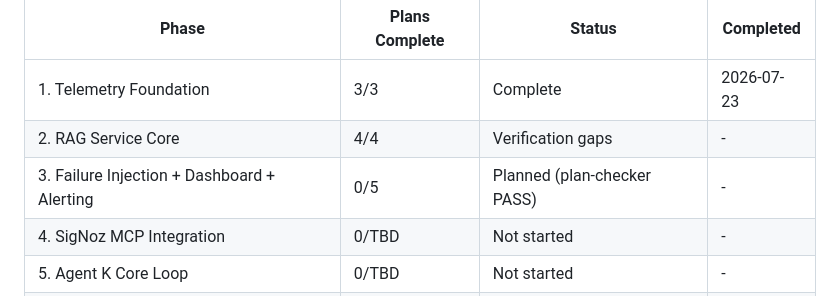
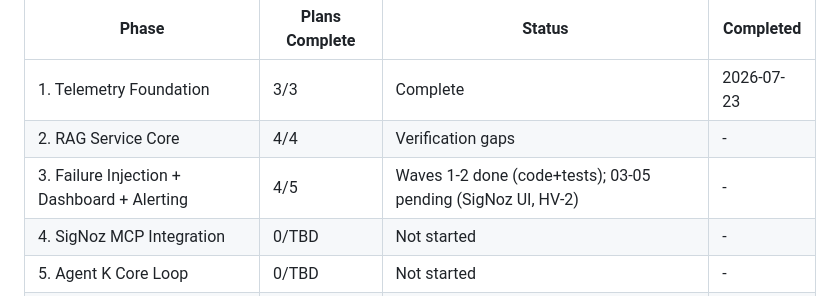
Before and after one commit to SujalXplores/Agent-K, a Markdown page: .planning/ROADMAP.md, the part around the change. Drawn GitHub-style.

```diff
--- a/.planning/ROADMAP.md
+++ b/.planning/ROADMAP.md
@@ -169,7 +169,7 @@ Phases execute in numeric order: 1 → 2 → 3 → 4 → 5 → 6 → 7
 |-------|----------------|--------|-----------|
 | 1. Telemetry Foundation | 3/3 | Complete   | 2026-07-23 |
 | 2. RAG Service Core | 4/4 | Verification gaps | - |
-| 3. Failure Injection + Dashboard + Alerting | 0/5 | Planned (plan-checker PASS) | - |
+| 3. Failure Injection + Dashboard + Alerting | 4/5 | Waves 1-2 done (code+tests); 03-05 pending (SigNoz UI, HV-2) | - |
 | 4. SigNoz MCP Integration | 0/TBD | Not started | - |
 | 5. Agent K Core Loop | 0/TBD | Not started | - |
 | 6. Policy Gate + Rollback Executor | 0/TBD | Not started | - |
```
Also changed, not shown: .planning/REQUIREMENTS.md (+9 -9 lines), .planning/STATE.md (+6 -6 lines).
